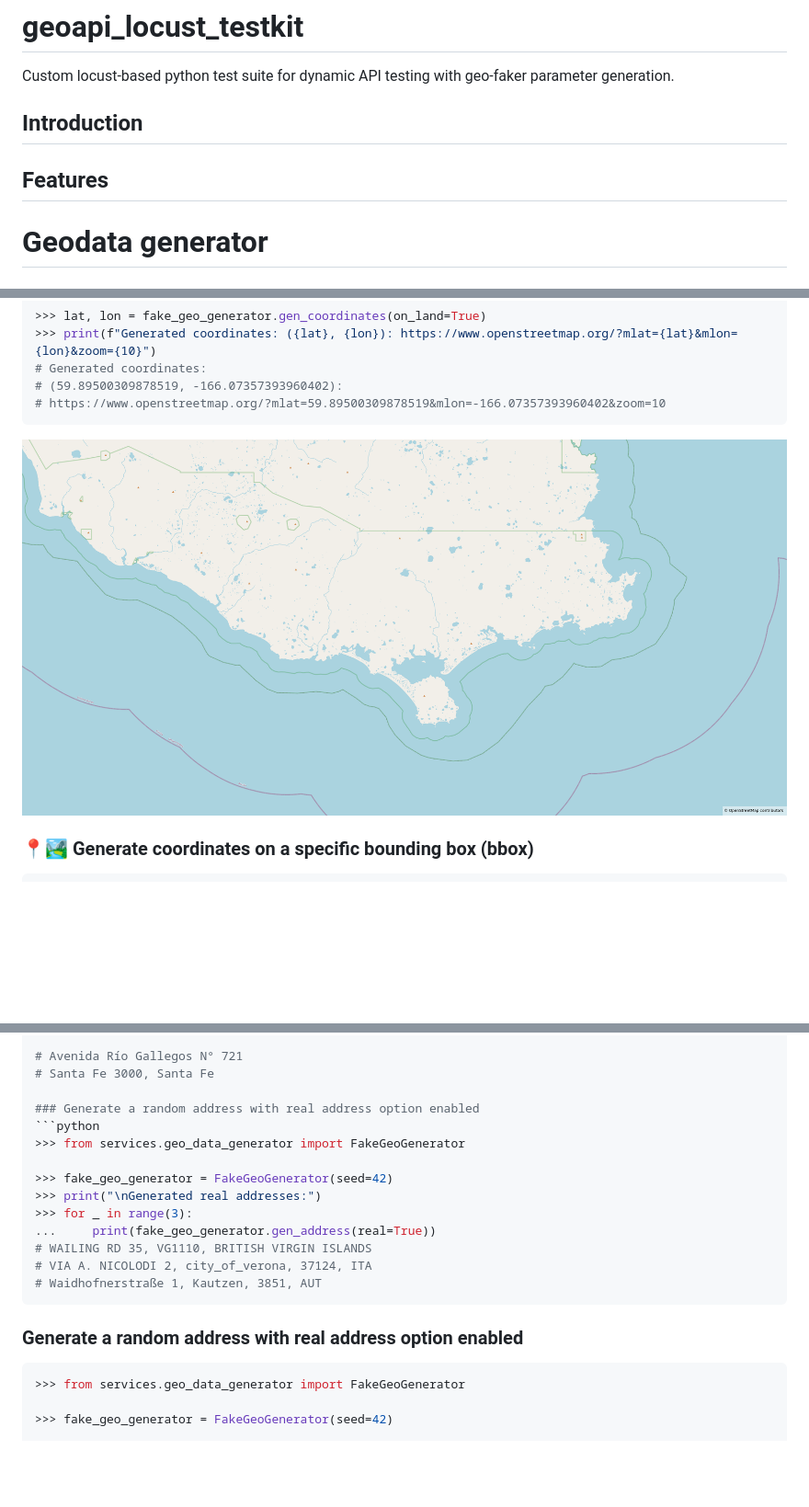
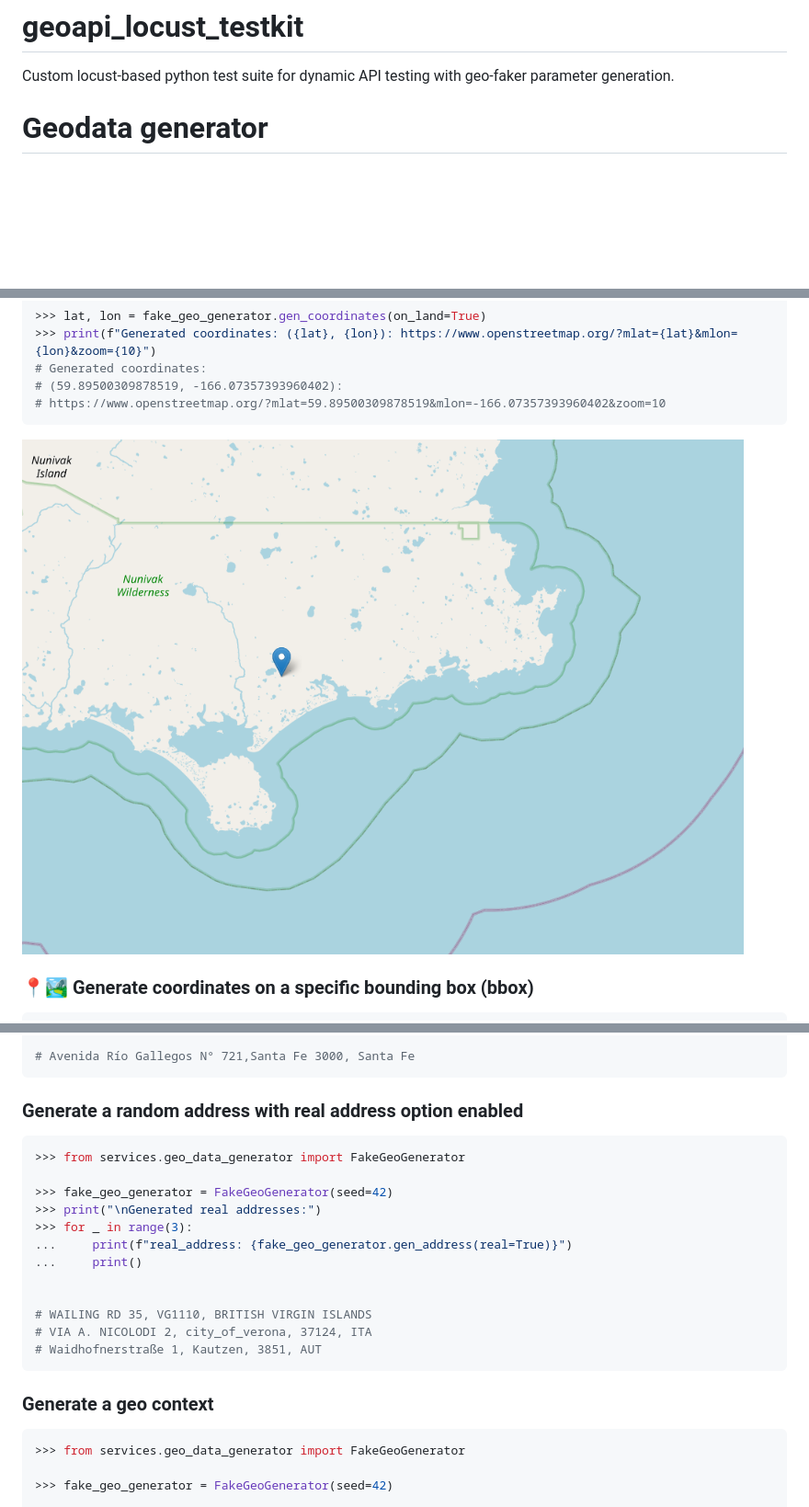
Before and after one commit to brivadeneira/geoapi_locust_testkit, a Markdown page: README.md, 3 parts joined by grey strips. Shown at 92% size. Rendered like a GitHub page; pictures changed too: img/on_land_ex.png; blank space fills up the shorter version.

````diff
--- a/README.md
+++ b/README.md
@@ -4,10 +4,6 @@
 
 # geoapi_locust_testkit
 Custom locust-based python test suite for dynamic API testing with geo-faker parameter generation.
-
-## Introduction
-
-## Features
 
 # Geodata generator
 
@@ -89,6 +84,6 @@ Custom locust-based python test suite for dynamic API testing with geo-faker par
 
-# Avenida Río Gallegos N° 721
-# Santa Fe 3000, Santa Fe
+# Avenida Río Gallegos N° 721,Santa Fe 3000, Santa Fe
+```
 
 ### Generate a random address with real address option enabled
 ```python
@@ -97,14 +92,17 @@ Custom locust-based python test suite for dynamic API testing with geo-faker par
 >>> fake_geo_generator = FakeGeoGenerator(seed=42)
 >>> print("\nGenerated real addresses:")
 >>> for _ in range(3):
-...     print(fake_geo_generator.gen_address(real=True))
+...     print(f"real_address: {fake_geo_generator.gen_address(real=True)}")
+...     print()
+
+
 # WAILING RD 35, VG1110, BRITISH VIRGIN ISLANDS
 # VIA A. NICOLODI 2, city_of_verona, 37124, ITA
 # Waidhofnerstraße 1, Kautzen, 3851, AUT
 ```
 
 
-### Generate a random address with real address option enabled
+### Generate a geo context
 ```python
 >>> from services.geo_data_generator import FakeGeoGenerator
 
````
Also changed, not shown: other parts of README.md (+5 -6 lines), img/atlantic_ex.png, img/malvinas_argentinas_ex.png, 1 other file.
